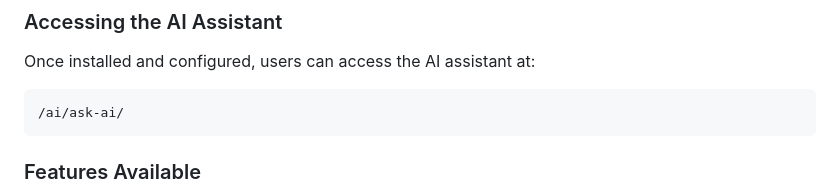
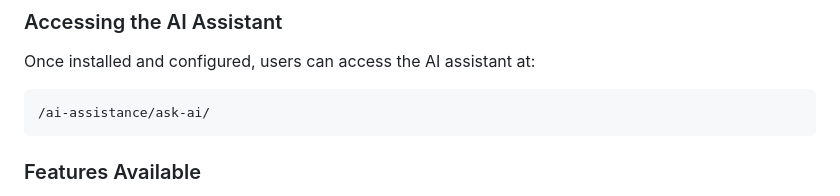
Before and after one commit to marobo/ai_assistance, a Markdown page: README.md, the part around the change. Rendered like a GitHub page.

````diff
--- a/README.md
+++ b/README.md
@@ -87,7 +87,7 @@ The app uses Django's built-in internationalization framework, so you can config
 
 Once installed and configured, users can access the AI assistant at:
 ```
-/ai/ask-ai/
+/ai-assistance/ask-ai/
 ```
 
 ### Features Available
````
